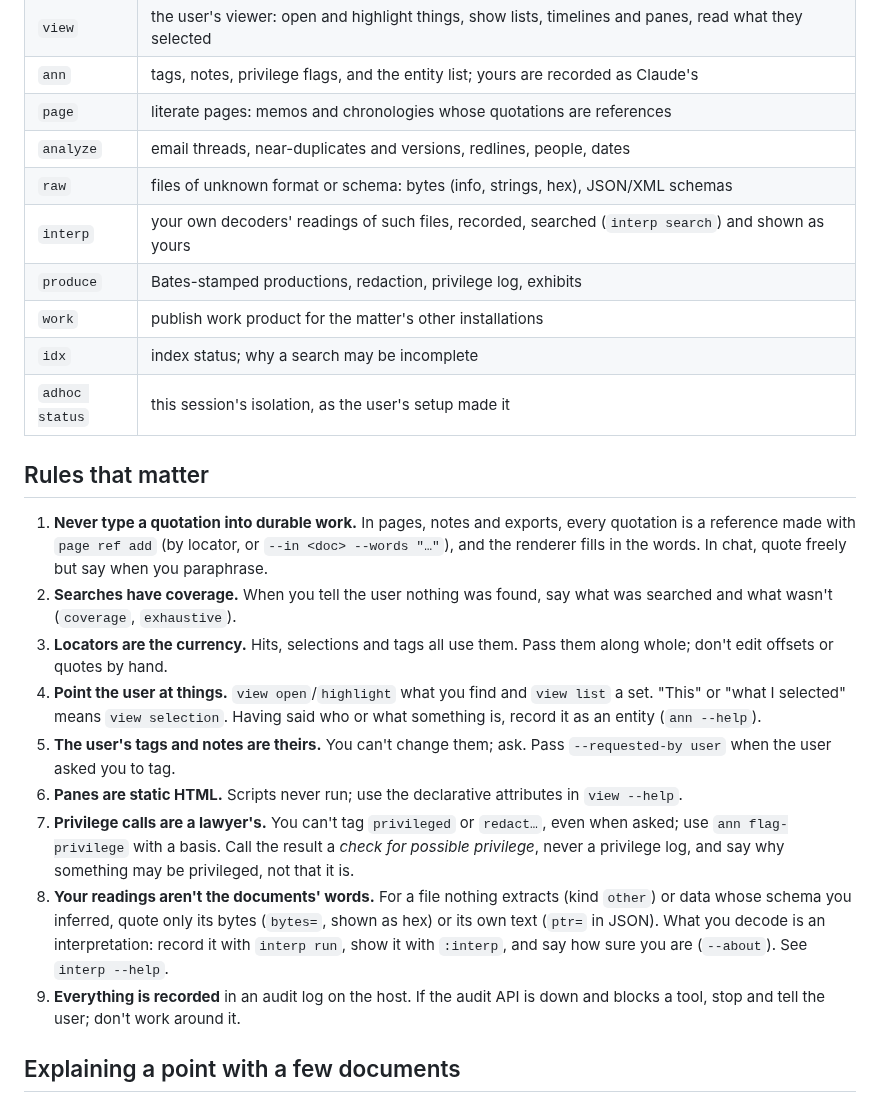
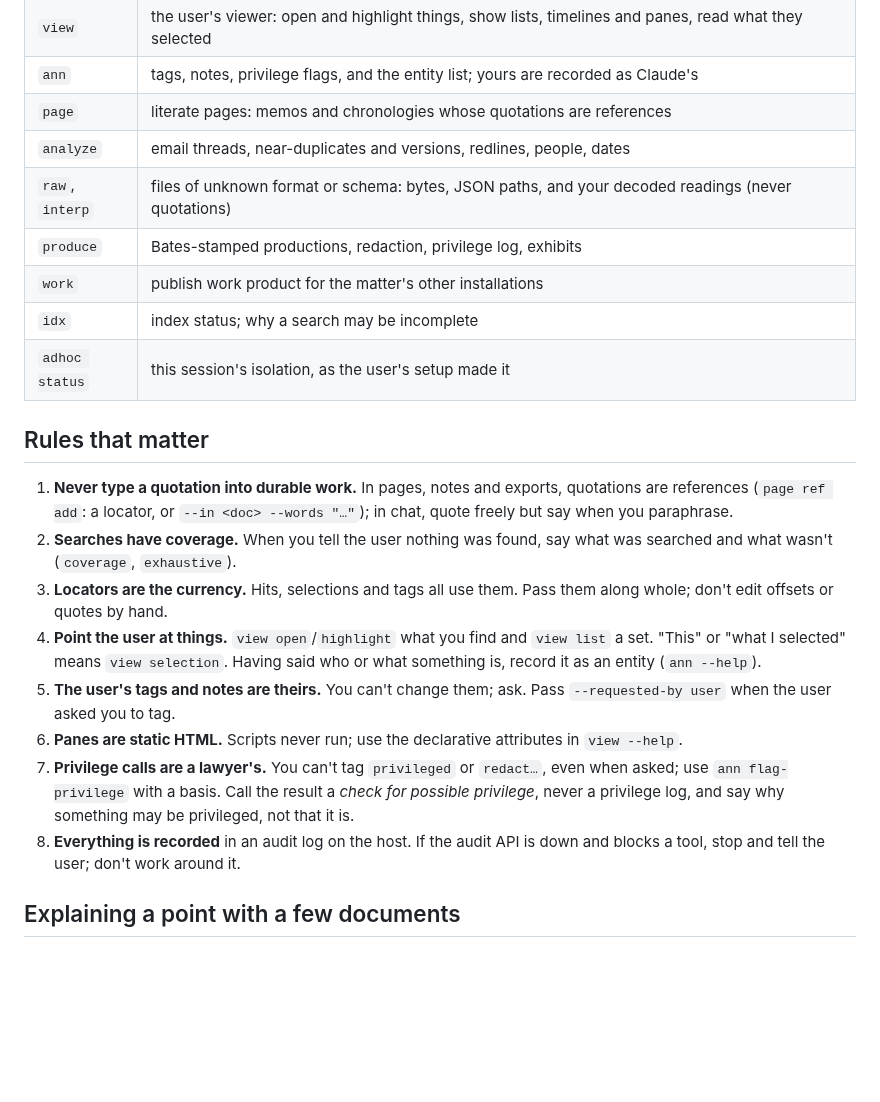
Before and after one commit to ellbur/adhocdocs, a Markdown page: container/CLAUDE.md, the part around the change. Drawn GitHub-style; blank space fills up the shorter version.

Commit message:
Keep the session guide within its line limit
The guide is loaded into every session and is capped at 64 lines; the
raw/interp additions had taken it to 71. One table row now covers both
tools, and rule 1 is a line shorter. The rule that decoded readings are
never quotations is enforced by page check and explained in interp --help.

Co-Authored-By: Claude Opus 5.5 <noreply@anthropic.com>
Claude-Session: https://claude.ai/code/session_015jvxGhprFPSsAfq7XKGgMb

```diff
--- a/container/CLAUDE.md
+++ b/container/CLAUDE.md
@@ -25,8 +25,7 @@ mark inference as inference, and ask the user when the evidence is thin.
 | `ann` | tags, notes, privilege flags, and the entity list; yours are recorded as Claude's |
 | `page` | literate pages: memos and chronologies whose quotations are references |
 | `analyze` | email threads, near-duplicates and versions, redlines, people, dates |
-| `raw` | files of unknown format or schema: bytes (info, strings, hex), JSON/XML schemas |
-| `interp` | your own decoders' readings of such files, recorded, searched (`interp search`) and shown as yours |
+| `raw`, `interp` | files of unknown format or schema: bytes, JSON paths, and your decoded readings (never quotations) |
 | `produce` | Bates-stamped productions, redaction, privilege log, exhibits |
 | `work` | publish work product for the matter's other installations |
 | `idx` | index status; why a search may be incomplete |
@@ -35,9 +34,8 @@ mark inference as inference, and ask the user when the evidence is thin.
 ## Rules that matter
 
 1. **Never type a quotation into durable work.** In pages, notes and
-   exports, every quotation is a reference made with `page ref add` (by
-   locator, or `--in <doc> --words "…"`), and the renderer fills in the
-   words. In chat, quote freely but say when you paraphrase.
+   exports, quotations are references (`page ref add`: a locator, or `--in
+   <doc> --words "…"`); in chat, quote freely but say when you paraphrase.
 2. **Searches have coverage.** When you tell the user nothing was found,
    say what was searched and what wasn't (`coverage`, `exhaustive`).
 3. **Locators are the currency.** Hits, selections and tags all use them.
@@ -53,12 +51,7 @@ mark inference as inference, and ask the user when the evidence is thin.
    `redact…`, even when asked; use `ann flag-privilege` with a basis. Call
    the result a *check for possible privilege*, never a privilege log, and
    say why something may be privileged, not that it is.
-8. **Your readings aren't the documents' words.** For a file nothing
-   extracts (kind `other`) or data whose schema you inferred, quote only
-   its bytes (`bytes=`, shown as hex) or its own text (`ptr=` in JSON).
-   What you decode is an interpretation: record it with `interp run`, show
-   it with `:interp`, and say how sure you are (`--about`). See `interp --help`.
-9. **Everything is recorded** in an audit log on the host. If the audit API is
+8. **Everything is recorded** in an audit log on the host. If the audit API is
    down and blocks a tool, stop and tell the user; don't work around it.
 
 ## Explaining a point with a few documents
```
